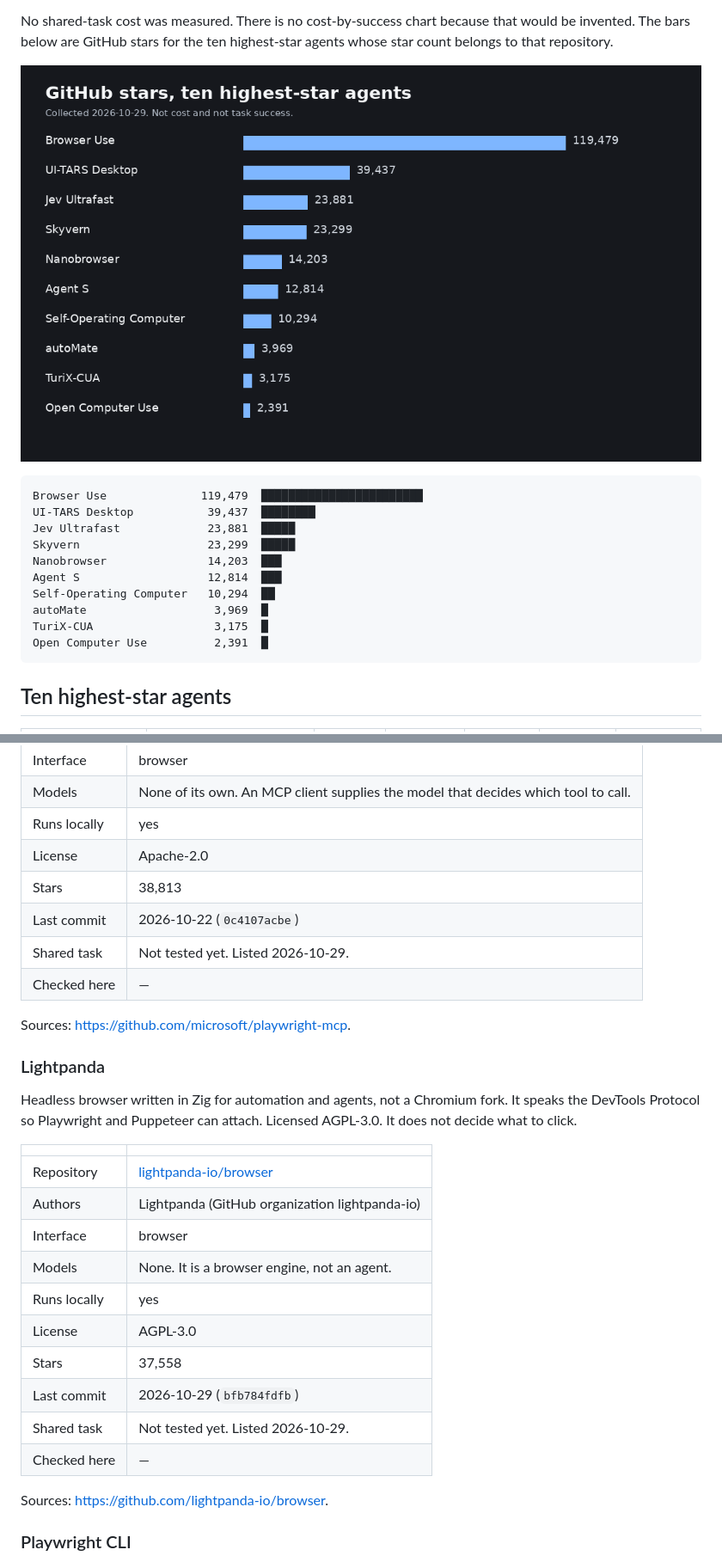
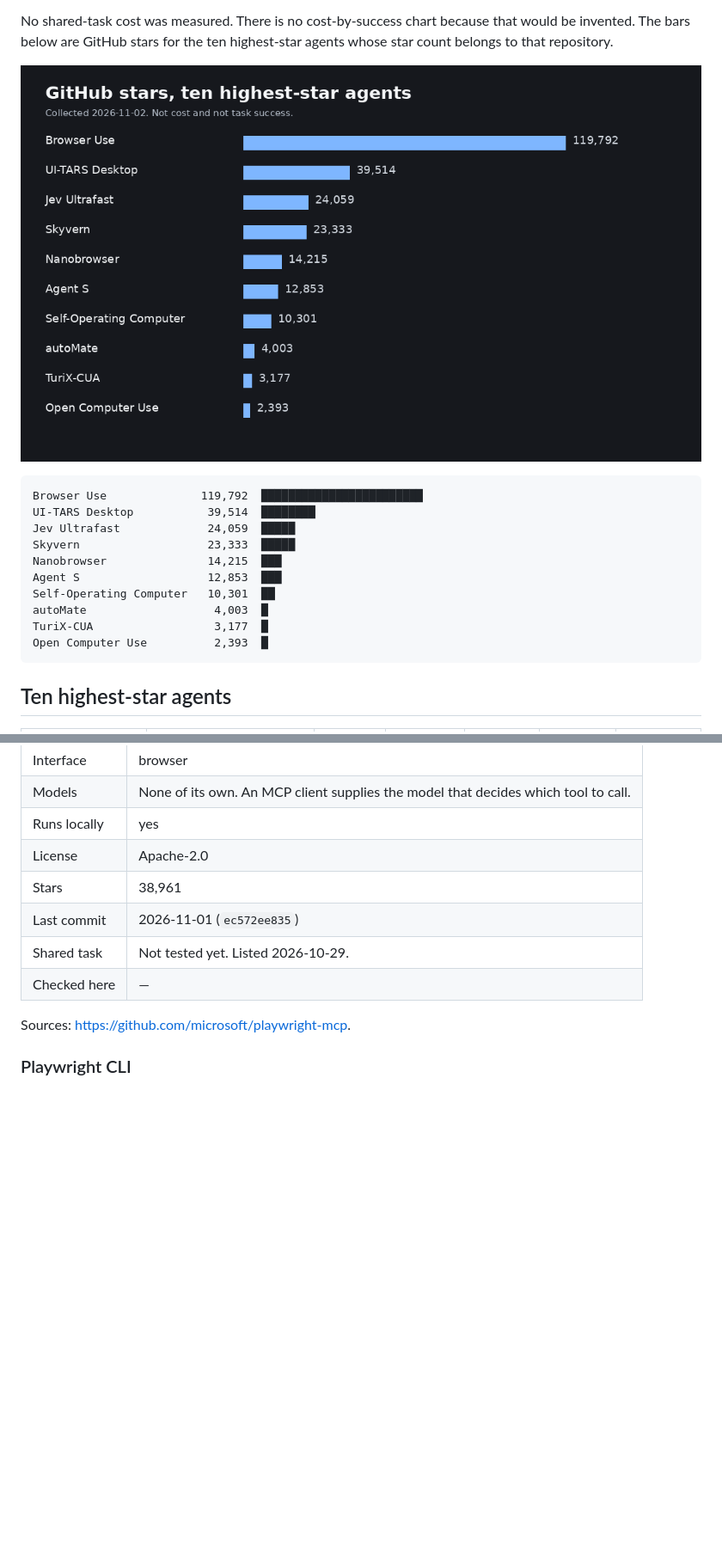
Before and after one commit to eurafaeldecarvalho/awesome-computer-use, a Markdown page: README.md, 2 parts joined by grey strips. Shown at 86% size. GitHub-like rendering; pictures changed too: assets/stars.png; blank space fills up the shorter version.

Commit message:
Refresh GitHub stars and last-commit dates

````diff
--- a/README.md
+++ b/README.md
@@ -10,15 +10,15 @@ No shared-task cost was measured. There is no cost-by-success chart because that
 
 ```text
-Browser Use              119,479  ████████████████████████
-UI-TARS Desktop           39,437  ████████
-Jev Ultrafast             23,881  █████
-Skyvern                   23,299  █████
-Nanobrowser               14,203  ███
-Agent S                   12,814  ███
-Self-Operating Computer   10,294  ██
-autoMate                   3,969  █
-TuriX-CUA                  3,175  █
-Open Computer Use          2,391  █
+Browser Use              119,792  ████████████████████████
+UI-TARS Desktop           39,514  ████████
+Jev Ultrafast             24,059  █████
+Skyvern                   23,333  █████
+Nanobrowser               14,215  ███
+Agent S                   12,853  ███
+Self-Operating Computer   10,301  ██
+autoMate                   4,003  █
+TuriX-CUA                  3,177  █
+Open Computer Use          2,393  █
 ```
 
 ## Ten highest-star agents
@@ -747,31 +766,12 @@ MCP server that lets a model drive a browser through Playwright accessibility sn
 | Models | None of its own. An MCP client supplies the model that decides which tool to call. |
 | Runs locally | yes |
 | License | Apache-2.0 |
-| Stars | 38,813 |
-| Last commit | 2026-10-22 (`0c4107acbe`) |
+| Stars | 38,961 |
+| Last commit | 2026-11-01 (`ec572ee835`) |
 | Shared task | Not tested yet. Listed 2026-10-29. |
 | Checked here | — |
 
 Sources: <https://github.com/microsoft/playwright-mcp>.
-
-### Lightpanda
-
-Headless browser written in Zig for automation and agents, not a Chromium fork. It speaks the DevTools Protocol so Playwright and Puppeteer can attach. Licensed AGPL-3.0. It does not decide what to click.
-
-| | |
-| --- | --- |
-| Repository | [lightpanda-io/browser](https://github.com/lightpanda-io/browser) |
-| Authors | Lightpanda (GitHub organization lightpanda-io) |
-| Interface | browser |
-| Models | None. It is a browser engine, not an agent. |
-| Runs locally | yes |
-| License | AGPL-3.0 |
-| Stars | 37,558 |
-| Last commit | 2026-10-29 (`bfb784fdfb`) |
-| Shared task | Not tested yet. Listed 2026-10-29. |
-| Checked here | — |
-
-Sources: <https://github.com/lightpanda-io/browser>.
 
 ### Playwright CLI
 
````
Also changed, not shown: other parts of README.md (+115 -96 lines), assets/social-preview.png, 3 other files.
